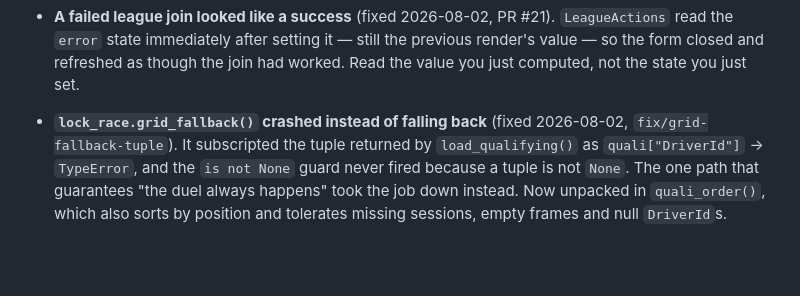
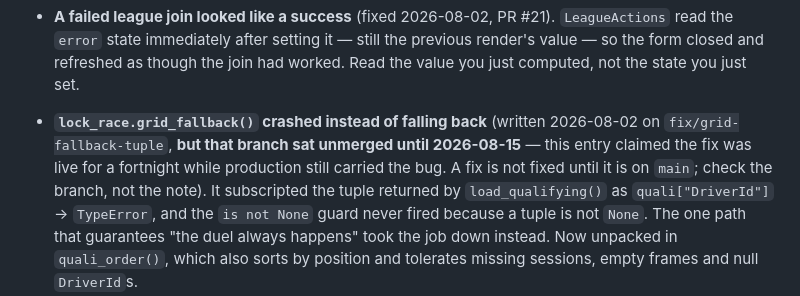
Before and after one commit to ArthurOttevaere/f1-duel, a Markdown page: docs/ALMANAC.md, the part around the change. Drawn GitHub-style; blank space fills up the shorter version.

Commit message:
fix(jobs): merge the grid fallback fix that never landed
Found while tidying the branch list: fix/grid-fallback-tuple had one commit not
in main, and ALMANAC §13.1.1 has claimed since 2026-08-02 that it was fixed.
It wasn't. Production still ran the bug for a fortnight.

    load_qualifying() returns (results, weather) — always a tuple.
    `quali is not None`   -> True, always
    `quali["DriverId"]`   -> TypeError: tuple indices must be integers

So grid_fallback() raised on every call, and it is called exactly when the
model has produced no entry by lock time — the one path that guarantees the
duel always happens (GAME_DESIGN §2.2). An unhandled TypeError there takes the
whole lock_race run down and the race never locks.

The branch is merged forward onto current main: quali_order() unpacks the
tuple, tolerates a missing session, an empty frame and null DriverIds, and
sorts by Position. C-4's post-quali email hook is untouched by the merge.

The almanac entry now says what actually happened, because "fixed on a branch"
read as "fixed" for two weeks and that is the failure worth recording.

Co-Authored-By: Claude Opus 5 <noreply@anthropic.com>

```diff
--- a/docs/ALMANAC.md
+++ b/docs/ALMANAC.md
@@ -2078,8 +2078,11 @@ page renders empty locally; the harness is not optional.
   `LeagueActions` read the `error` state immediately after setting it — still
   the previous render's value — so the form closed and refreshed as though the
   join had worked. Read the value you just computed, not the state you just set.
-- **`lock_race.grid_fallback()` crashed instead of falling back** (fixed
-  2026-08-02, `fix/grid-fallback-tuple`). It subscripted the tuple returned by
+- **`lock_race.grid_fallback()` crashed instead of falling back** (written
+  2026-08-02 on `fix/grid-fallback-tuple`, **but that branch sat unmerged until
+  2026-08-15** — this entry claimed the fix was live for a fortnight while
+  production still carried the bug. A fix is not fixed until it is on `main`;
+  check the branch, not the note). It subscripted the tuple returned by
   `load_qualifying()` as `quali["DriverId"]` → `TypeError`, and the
   `is not None` guard never fired because a tuple is not `None`. The one path
   that guarantees "the duel always happens" took the job down instead. Now
```
